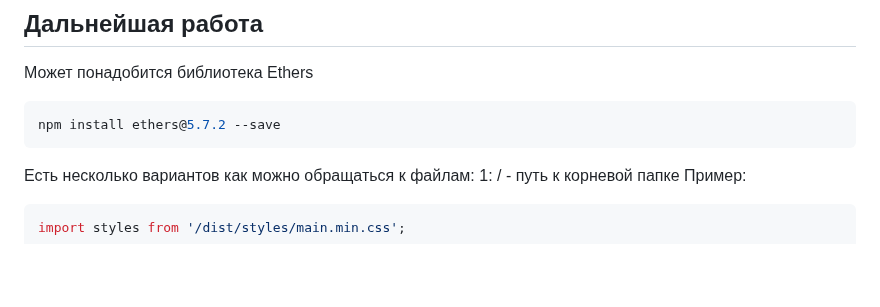
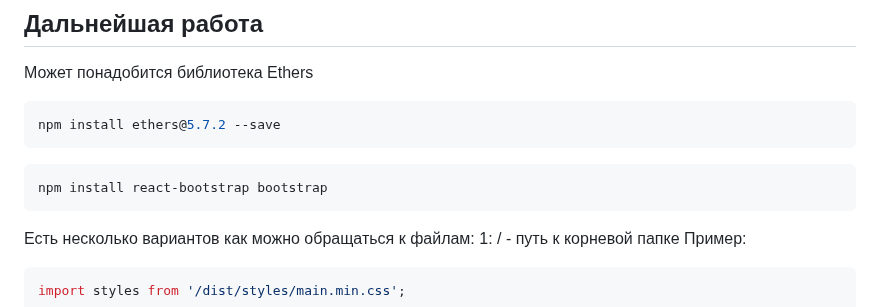
Before and after one commit to Bentax/ReactApp, a Markdown page: README.md, the part around the change. GitHub-like rendering; blank space fills up the shorter version.

````diff
--- a/README.md
+++ b/README.md
@@ -90,6 +90,9 @@ npm start
 ```bash
 npm install ethers@5.7.2 --save
 ```
+```bash
+npm install react-bootstrap bootstrap
+```
 Есть несколько вариантов как можно обращаться к файлам:
 1: / - путь к корневой папке Пример:
 ```bash
````
